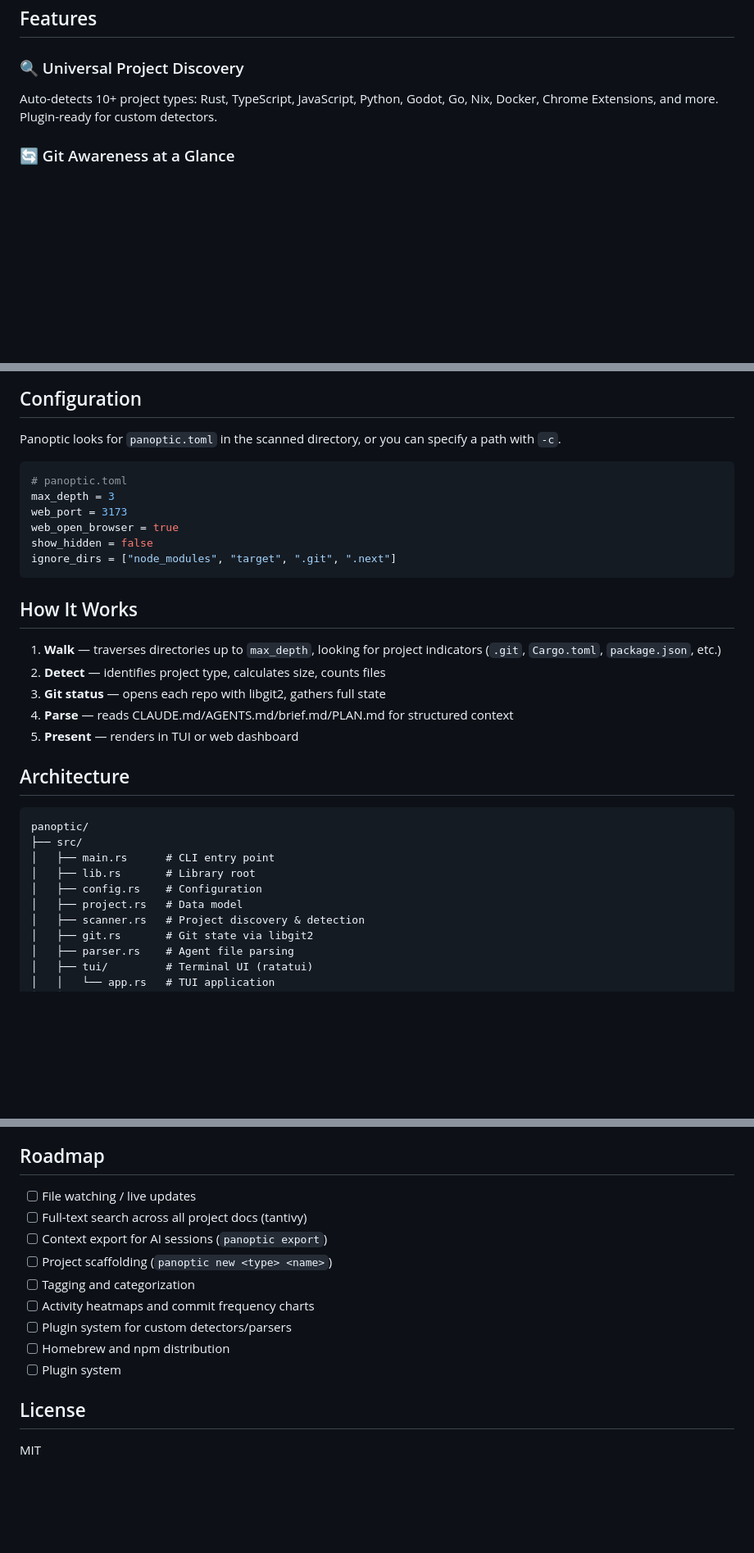
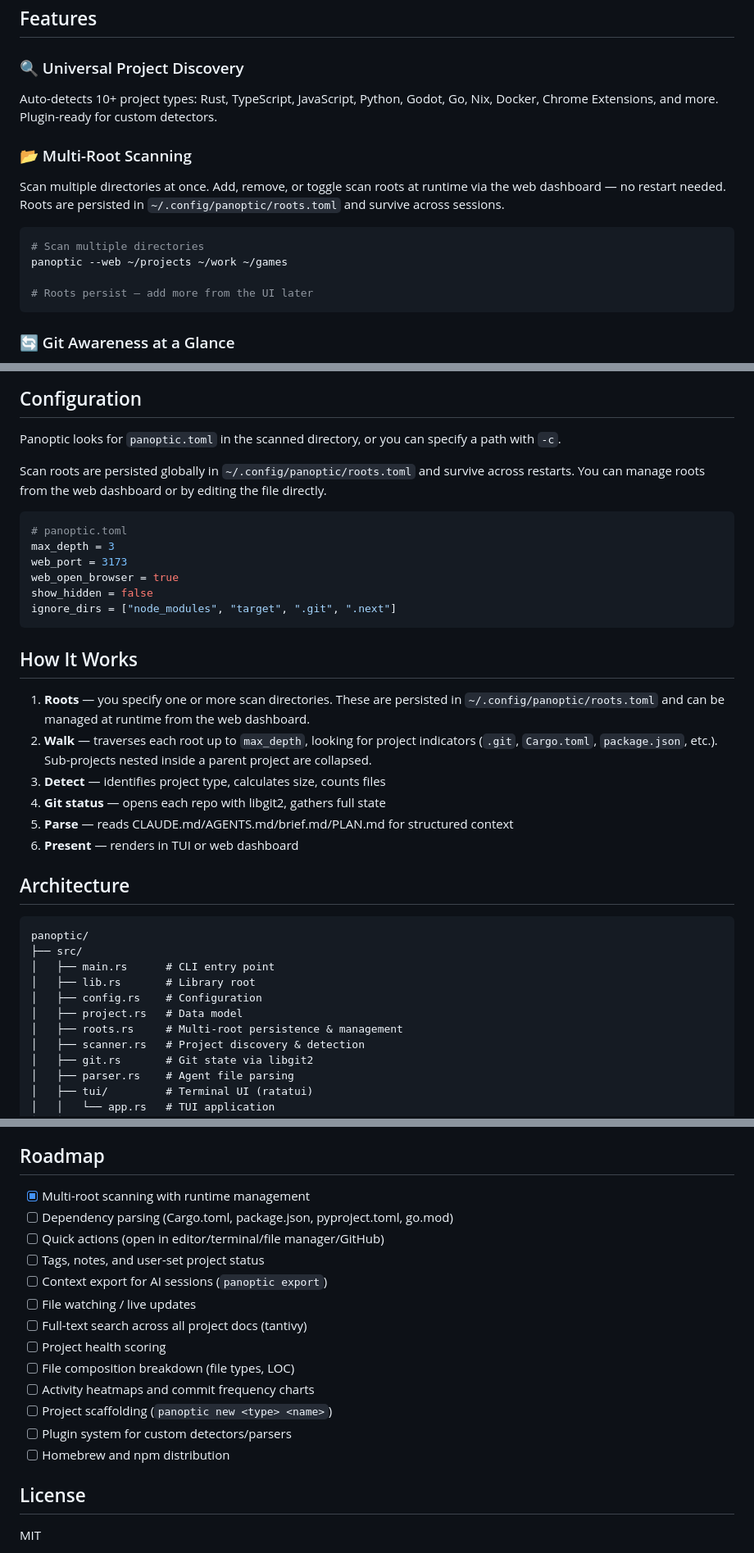
Before and after one commit to CCrawford7/panoptic, a Markdown page: README.md, 3 parts joined by grey strips. Shown at 82% size. Drawn GitHub-style; blank space fills up the shorter version.

Commit message:
Update README with multi-root scanning, updated roadmap, and architecture
Co-Authored-By: Claude Sonnet 4.6 <noreply@anthropic.com>

````diff
--- a/README.md
+++ b/README.md
@@ -18,6 +18,16 @@ panoptic --web ~/projects
 ### 🔍 Universal Project Discovery
 Auto-detects 10+ project types: Rust, TypeScript, JavaScript, Python, Godot, Go, Nix, Docker, Chrome Extensions, and more. Plugin-ready for custom detectors.
 
+### 📂 Multi-Root Scanning
+Scan multiple directories at once. Add, remove, or toggle scan roots at runtime via the web dashboard — no restart needed. Roots are persisted in `~/.config/panoptic/roots.toml` and survive across sessions.
+
+```bash
+# Scan multiple directories
+panoptic --web ~/projects ~/work ~/games
+
+# Roots persist — add more from the UI later
+```
+
 ### 🔄 Git Awareness at a Glance
 For every project, see branch, dirty status, staged/unstaged/untracked counts, ahead/behind remote, last commit message, total commits, and stash count.
 
@@ -103,6 +120,8 @@ panoptic -c ~/.config/panoptic/config.toml ~/projects
 
 Panoptic looks for `panoptic.toml` in the scanned directory, or you can specify a path with `-c`.
 
+Scan roots are persisted globally in `~/.config/panoptic/roots.toml` and survive across restarts. You can manage roots from the web dashboard or by editing the file directly.
+
 ```toml
 # panoptic.toml
 max_depth = 3
@@ -114,11 +133,12 @@ ignore_dirs = ["node_modules", "target", ".git", ".next"]
 
 ## How It Works
 
-1. **Walk** — traverses directories up to `max_depth`, looking for project indicators (`.git`, `Cargo.toml`, `package.json`, etc.)
-2. **Detect** — identifies project type, calculates size, counts files
-3. **Git status** — opens each repo with libgit2, gathers full state
-4. **Parse** — reads CLAUDE.md/AGENTS.md/brief.md/PLAN.md for structured context
-5. **Present** — renders in TUI or web dashboard
+1. **Roots** — you specify one or more scan directories. These are persisted in `~/.config/panoptic/roots.toml` and can be managed at runtime from the web dashboard.
+2. **Walk** — traverses each root up to `max_depth`, looking for project indicators (`.git`, `Cargo.toml`, `package.json`, etc.). Sub-projects nested inside a parent project are collapsed.
+3. **Detect** — identifies project type, calculates size, counts files
+4. **Git status** — opens each repo with libgit2, gathers full state
+5. **Parse** — reads CLAUDE.md/AGENTS.md/brief.md/PLAN.md for structured context
+6. **Present** — renders in TUI or web dashboard
 
 ## Architecture
 
@@ -129,6 +149,7 @@ panoptic/
 │   ├── lib.rs       # Library root
 │   ├── config.rs    # Configuration
 │   ├── project.rs   # Data model
+│   ├── roots.rs     # Multi-root persistence & management
 │   ├── scanner.rs   # Project discovery & detection
 │   ├── git.rs       # Git state via libgit2
 │   ├── parser.rs    # Agent file parsing
@@ -151,15 +172,19 @@ panoptic/
 
 ## Roadmap
 
+- [x] Multi-root scanning with runtime management
+- [ ] Dependency parsing (Cargo.toml, package.json, pyproject.toml, go.mod)
+- [ ] Quick actions (open in editor/terminal/file manager/GitHub)
+- [ ] Tags, notes, and user-set project status
+- [ ] Context export for AI sessions (`panoptic export`)
 - [ ] File watching / live updates
 - [ ] Full-text search across all project docs (tantivy)
-- [ ] Context export for AI sessions (`panoptic export`)
+- [ ] Project health scoring
+- [ ] File composition breakdown (file types, LOC)
+- [ ] Activity heatmaps and commit frequency charts
 - [ ] Project scaffolding (`panoptic new <type> <name>`)
-- [ ] Tagging and categorization
-- [ ] Activity heatmaps and commit frequency charts
 - [ ] Plugin system for custom detectors/parsers
 - [ ] Homebrew and npm distribution
-- [ ] Plugin system
 
 ## License
 
````
Also changed, not shown: other parts of README.md (+9 -2 lines).
